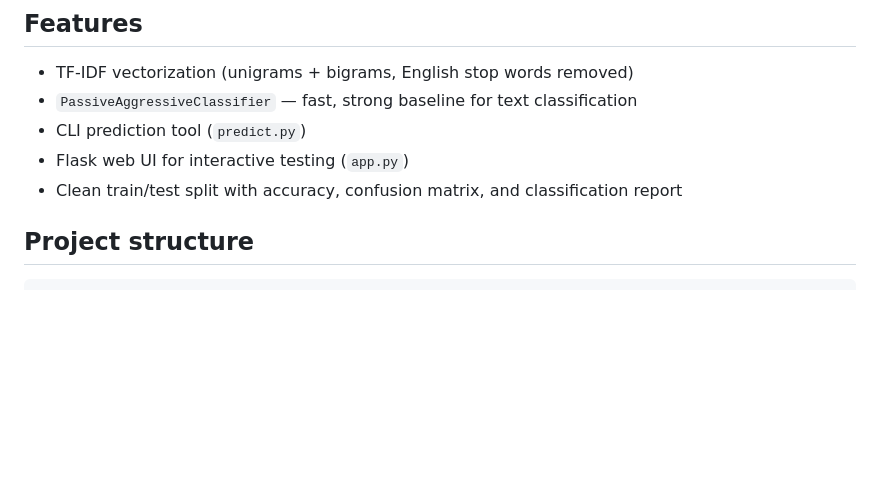
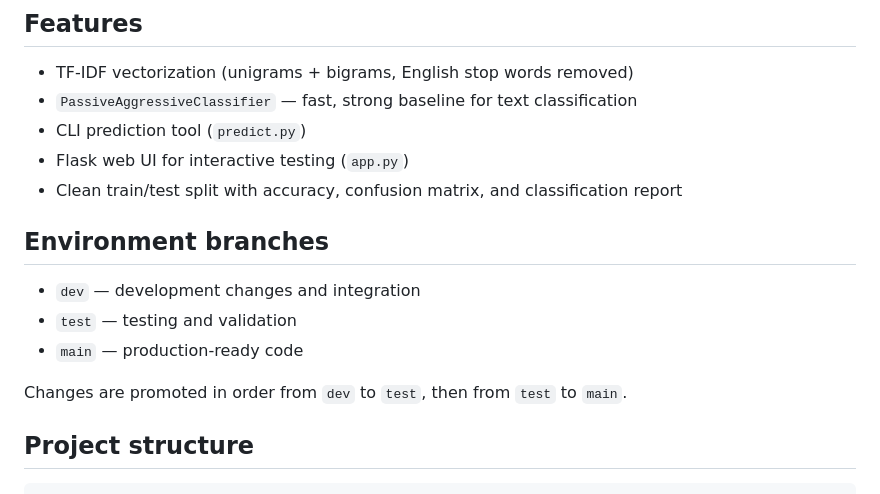
Before and after one commit to J-Rahul23/my-project, a Markdown page: README.md, the part around the change. Rendered like a GitHub page; blank space fills up the shorter version.

Commit message:
Document environment branch workflow

```diff
--- a/README.md
+++ b/README.md
@@ -17,6 +17,14 @@ and a Flask web demo.
 - CLI prediction tool (`predict.py`)
 - Flask web UI for interactive testing (`app.py`)
 - Clean train/test split with accuracy, confusion matrix, and classification report
+
+## Environment branches
+
+- `dev` — development changes and integration
+- `test` — testing and validation
+- `main` — production-ready code
+
+Changes are promoted in order from `dev` to `test`, then from `test` to `main`.
 
 ## Project structure
 
```
